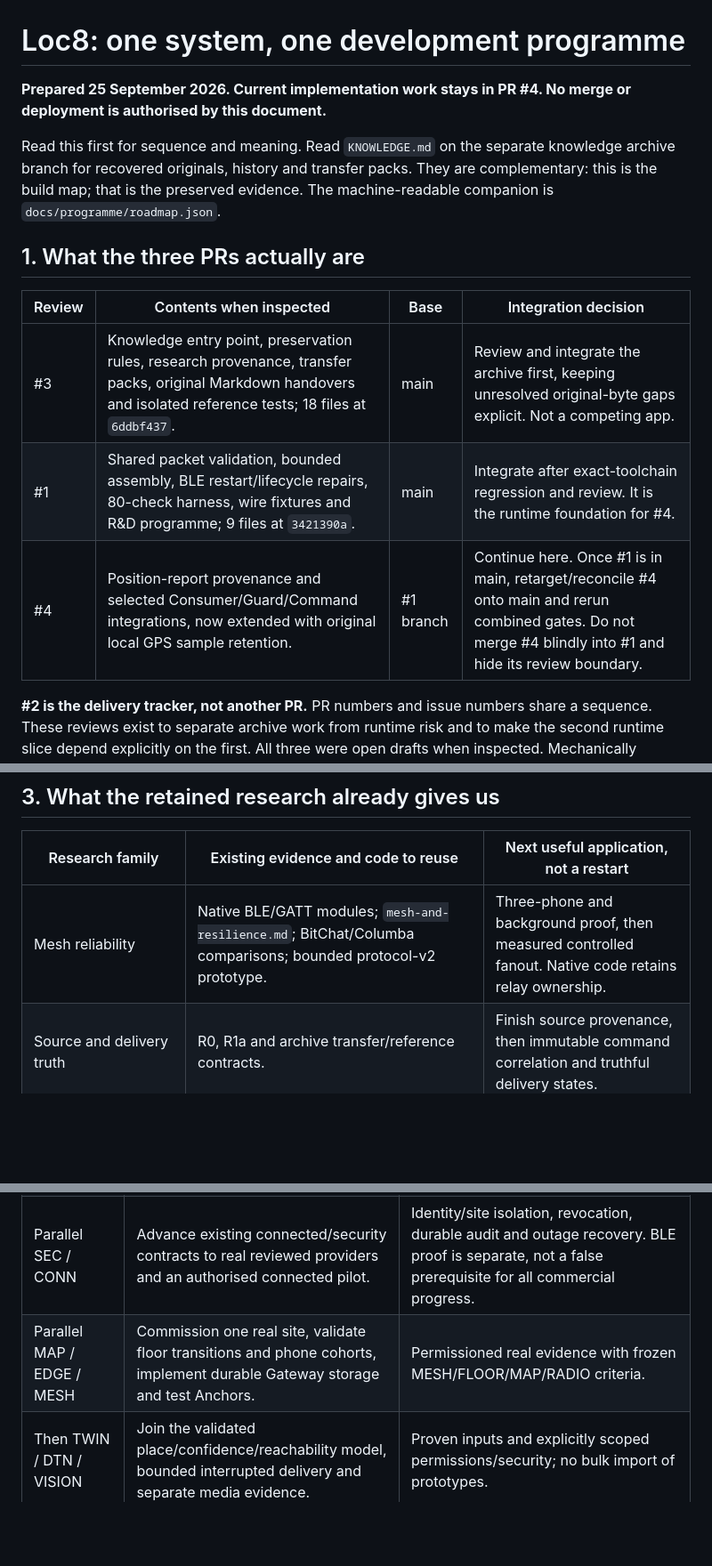
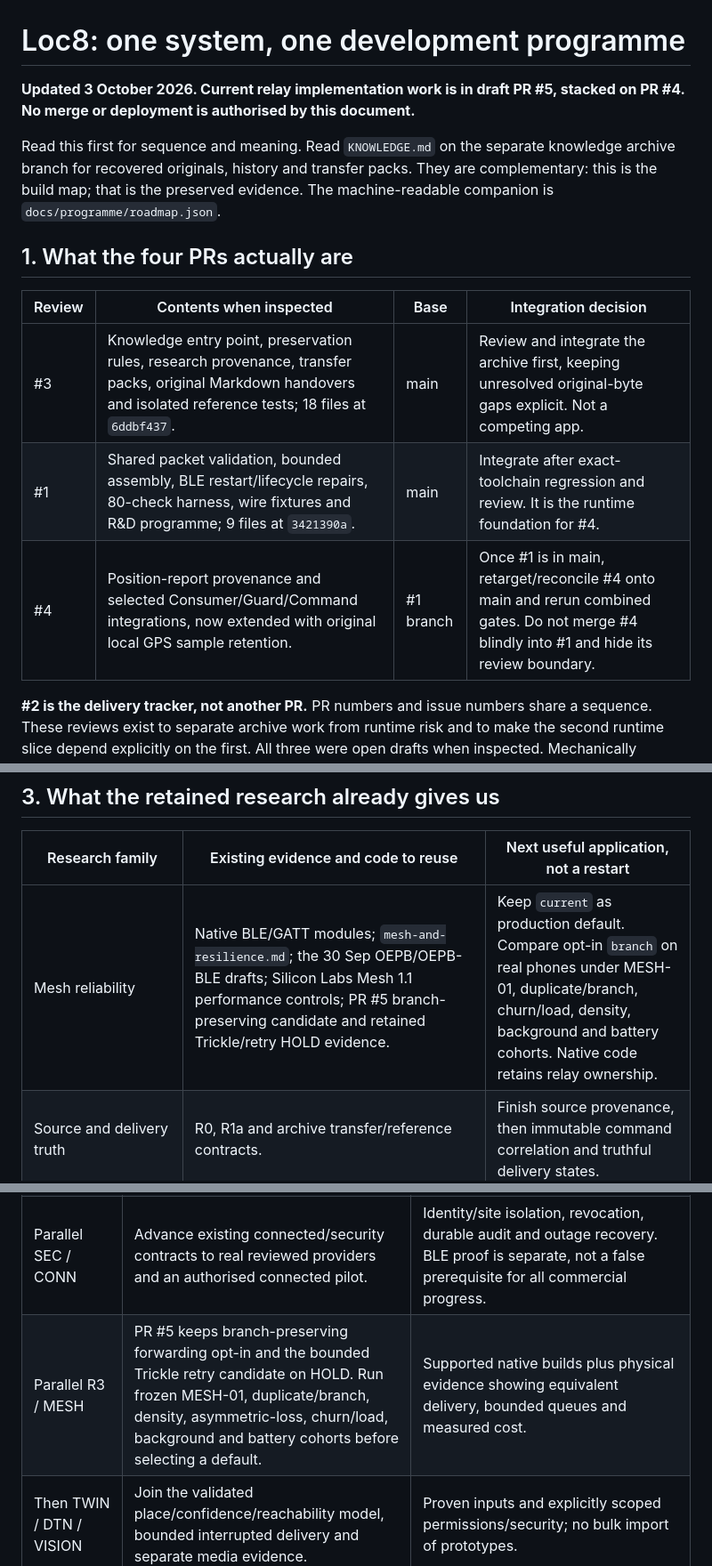
Before and after one commit to EmotiveImpact/loc8, a Markdown page: LOC8_MASTER_PLAN.md, 3 parts joined by grey strips. Shown at 89% size. Drawn GitHub-style; blank space fills up the shorter version.

Commit message:
docs(programme): integrate PR5 and Oct BLE research into master plan

```diff
--- a/LOC8_MASTER_PLAN.md
+++ b/LOC8_MASTER_PLAN.md
@@ -1,19 +1,19 @@
 # Loc8: one system, one development programme
 
-**Prepared 25 September 2026. Current implementation work stays in PR #4. No merge or deployment is authorised by this document.**
+**Updated 3 October 2026. Current relay implementation work is in draft PR #5, stacked on PR #4. No merge or deployment is authorised by this document.**
 
 Read this first for sequence and meaning. Read `KNOWLEDGE.md` on the separate
 knowledge archive branch for recovered originals, history and transfer packs.
 They are complementary: this is the build map; that is the preserved evidence.
 The machine-readable companion is `docs/programme/roadmap.json`.
 
-## 1. What the three PRs actually are
+## 1. What the four PRs actually are
 
 | Review | Contents when inspected | Base | Integration decision |
 |---|---|---|---|
 | #3 | Knowledge entry point, preservation rules, research provenance, transfer packs, original Markdown handovers and isolated reference tests; 18 files at `6ddbf437`. | main | Review and integrate the archive first, keeping unresolved original-byte gaps explicit. Not a competing app. |
 | #1 | Shared packet validation, bounded assembly, BLE restart/lifecycle repairs, 80-check harness, wire fixtures and R&D programme; 9 files at `3421390a`. | main | Integrate after exact-toolchain regression and review. It is the runtime foundation for #4. |
-| #4 | Position-report provenance and selected Consumer/Guard/Command integrations, now extended with original local GPS sample retention. | #1 branch | Continue here. Once #1 is in main, retarget/reconcile #4 onto main and rerun combined gates. Do not merge #4 blindly into #1 and hide its review boundary. |
+| #4 | Position-report provenance and selected Consumer/Guard/Command integrations, now extended with original local GPS sample retention. | #1 branch | Once #1 is in main, retarget/reconcile #4 onto main and rerun combined gates. Do not merge #4 blindly into #1 and hide its review boundary. |\n| #5 | Opt-in native branch-preserving BLE forwarding, density/loss benchmarks, source intake and native integration evidence. Production default remains `current`; candidate mode is `branch`. | #4 branch | Continue the relay experiment here. Keep it draft until supported native builds and physical MESH-01 / duplicate-branch / churn-load / background-battery gates pass. |
 
 **#2 is the delivery tracker, not another PR.** PR numbers and issue numbers
 share a sequence. These reviews exist to separate archive work from runtime
@@ -61,7 +61,7 @@ for public phone-to-phone finding.
 
 | Research family | Existing evidence and code to reuse | Next useful application, not a restart |
 |---|---|---|
-| Mesh reliability | Native BLE/GATT modules; `mesh-and-resilience.md`; BitChat/Columba comparisons; bounded protocol-v2 prototype. | Three-phone and background proof, then measured controlled fanout. Native code retains relay ownership. |
+| Mesh reliability | Native BLE/GATT modules; `mesh-and-resilience.md`; the 30 Sep OEPB/OEPB-BLE drafts; Silicon Labs Mesh 1.1 performance controls; PR #5 branch-preserving candidate and retained Trickle/retry HOLD evidence. | Keep `current` as production default. Compare opt-in `branch` on real phones under MESH-01, duplicate/branch, churn/load, density, background and battery cohorts. Native code retains relay ownership. |
 | Source and delivery truth | R0, R1a and archive transfer/reference contracts. | Finish source provenance, then immutable command correlation and truthful delivery states. |
 | Connected operations/security | `services/loc8-relayd`, CONN-01 and SEC-05 contracts/results. | Real reviewed identity, TLS, authorisation, signing and storage providers. These are not already deployed services. |
 | Floor inference | `floor-detection.md`, corpus/recorder/evaluator, sensor replay and existing relative floor tracker. | Absolute anchor + relative motion/pressure + topology, uncertainty and manual confirmation; evaluate unseen buildings/devices. |
@@ -91,7 +91,7 @@ counts are valuable provenance, not fresh verification of today's branch.
 | Next runtime slice: R2 | Add truthful asynchronous command submission and immutable incident/recipient correlation to the existing store/bridge. | Failure/timeout/duplicate/wrong-recipient tests. Without an authenticated inbound receipt, show delivery unknown. |
 | Parallel R1c | Design end-to-end source-sample metadata and local/remote clock uncertainty without silently reusing v1 fields. Migrate remaining views and ranking. | Mixed-version and stale-input tests, source correlation and explicit protocol review before enabling new semantics. |
 | Parallel SEC / CONN | Advance existing connected/security contracts to real reviewed providers and an authorised connected pilot. | Identity/site isolation, revocation, durable audit and outage recovery. BLE proof is separate, not a false prerequisite for all commercial progress. |
-| Parallel MAP / EDGE / MESH | Commission one real site, validate floor transitions and phone cohorts, implement durable Gateway storage and test Anchors. | Permissioned real evidence with frozen MESH/FLOOR/MAP/RADIO criteria. |
+| Parallel R3 / MESH | PR #5 keeps branch-preserving forwarding opt-in and the bounded Trickle retry candidate on HOLD. Run frozen MESH-01, duplicate/branch, density, asymmetric-loss, churn/load, background and battery cohorts before selecting a default. | Supported native builds plus physical evidence showing equivalent delivery, bounded queues and measured cost. |\n| Parallel MAP / EDGE | Commission one real site, validate floor transitions, implement durable Gateway storage and test Anchors. | Permissioned real evidence with frozen FLOOR/MAP/RADIO criteria. |
 | Then TWIN / DTN / VISION | Join the validated place/confidence/reachability model, bounded interrupted delivery and separate media evidence. | Proven inputs and explicitly scoped permissions/security; no bulk import of prototypes. |
 | Research-only MEANING | Compare canonical intent/template packs with the existing ops grammar. | Demonstrated semantic correctness and size benefit, including ambiguity/rejection, before adoption. |
 
```
